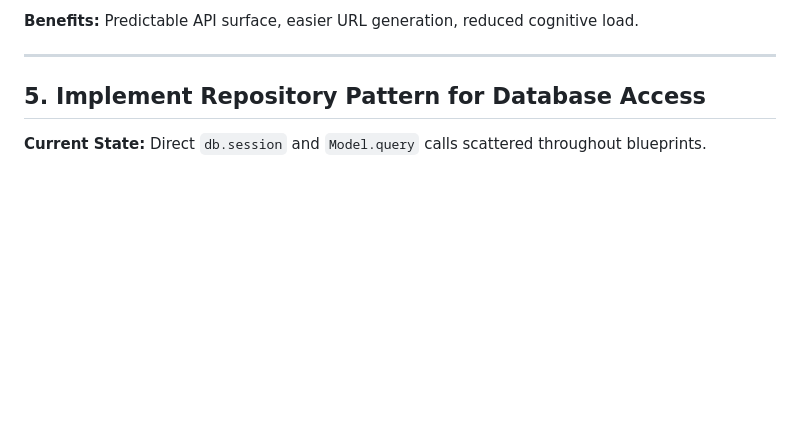
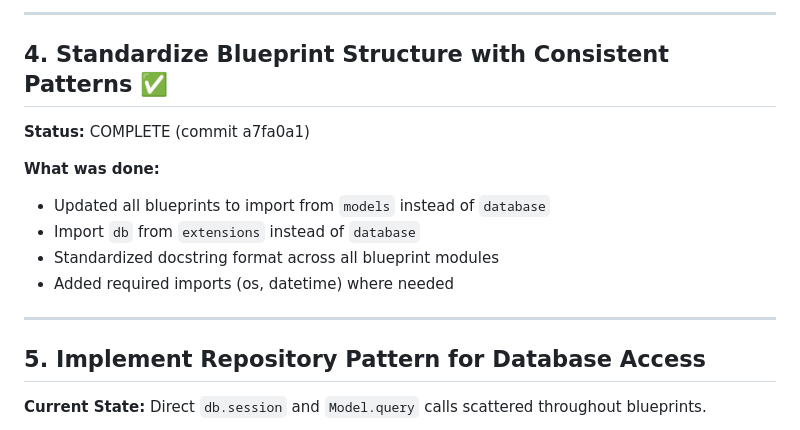
Before and after one commit to Zumgugger/Orbis, a Markdown page: improvements.md, the part around one of its changes. GitHub-like rendering; blank space fills up the shorter version.

```diff
--- a/improvements.md
+++ b/improvements.md
@@ -69,5 +58,15 @@ A comprehensive 20-point plan to improve architecture, maintainability, and code
 
-**Benefits:** Predictable API surface, easier URL generation, reduced cognitive load.
+---
+
+## 4. Standardize Blueprint Structure with Consistent Patterns ✅
+
+**Status:** COMPLETE (commit a7fa0a1)
+
+**What was done:**
+- Updated all blueprints to import from `models` instead of `database`
+- Import `db` from `extensions` instead of `database`
+- Standardized docstring format across all blueprint modules
+- Added required imports (os, datetime) where needed
 
 ---
 
```
Also changed, not shown: other parts of improvements.md (+59 -76 lines).
